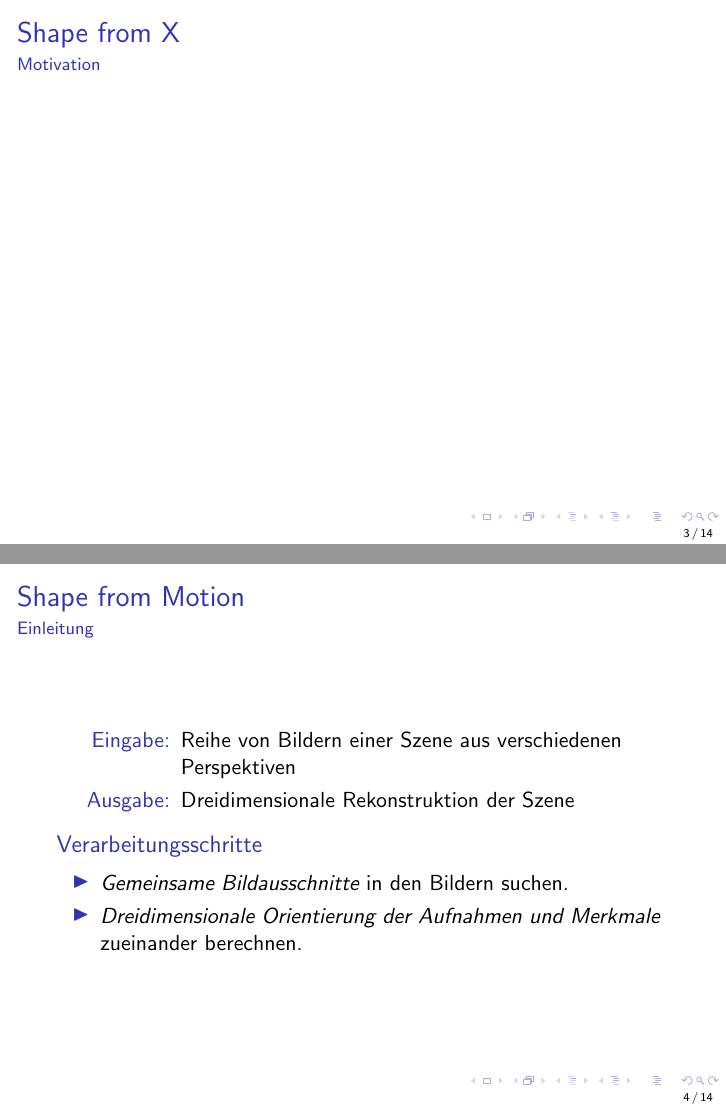
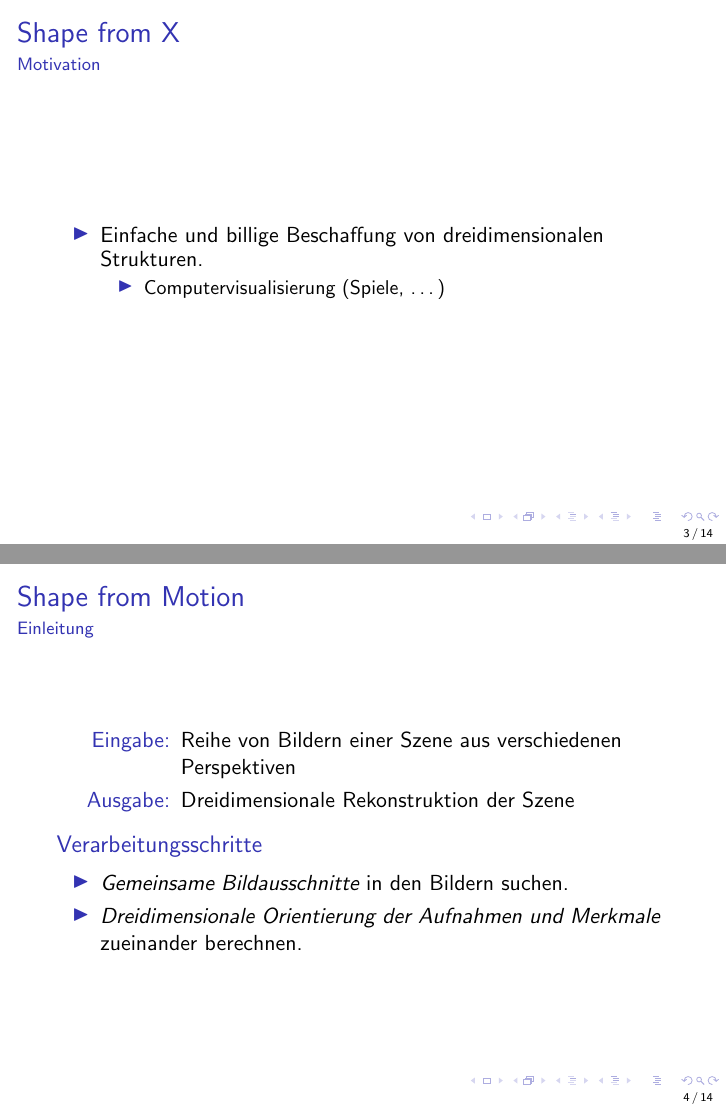
Before and after one commit to Gerold31/Streifenprojektion, LaTeX slides (zwischenpraesentation/ShapeFromX.tex): pages 3 and 4 of 17, joined at a grey line. Compiled offline with pdfLaTeX.

Commit message:
Update Motivation.

```diff
--- a/zwischenpraesentation/ShapeFromX.tex
+++ b/zwischenpraesentation/ShapeFromX.tex
@@ -39,9 +39,15 @@
 
 \section{Motivation}
 \begin{frame}
-	% \frametitle{} Titel der Folie
 	\frametitle{Shape from X}
 	\framesubtitle{Motivation}
+
+	\begin{itemize}
+		\item Einfache und billige Beschaffung von dreidimensionalen Strukturen.
+		\begin{itemize}
+			\item Computervisualisierung (Spiele, \dots)
+		\end{itemize}
+	\end{itemize}
 \end{frame}
 
 % ---------------------------------------------------------------------------- %
```
